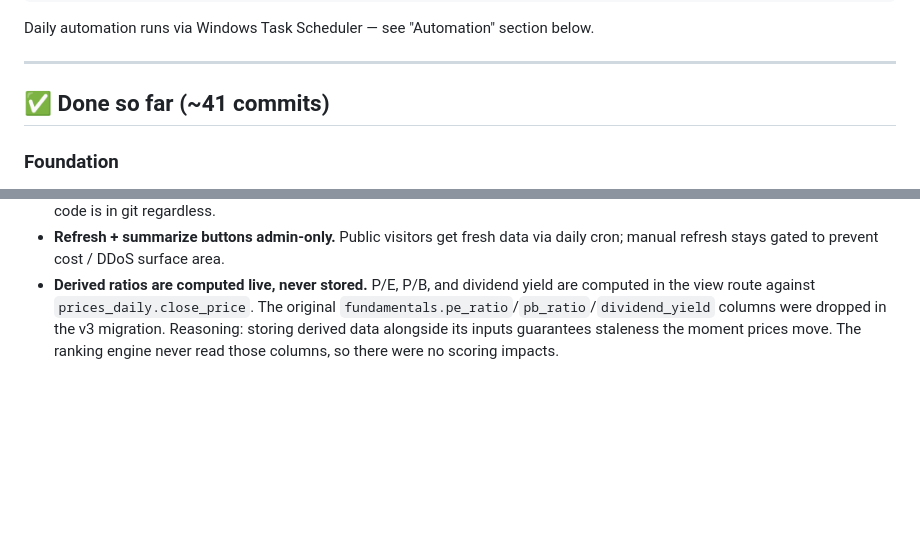
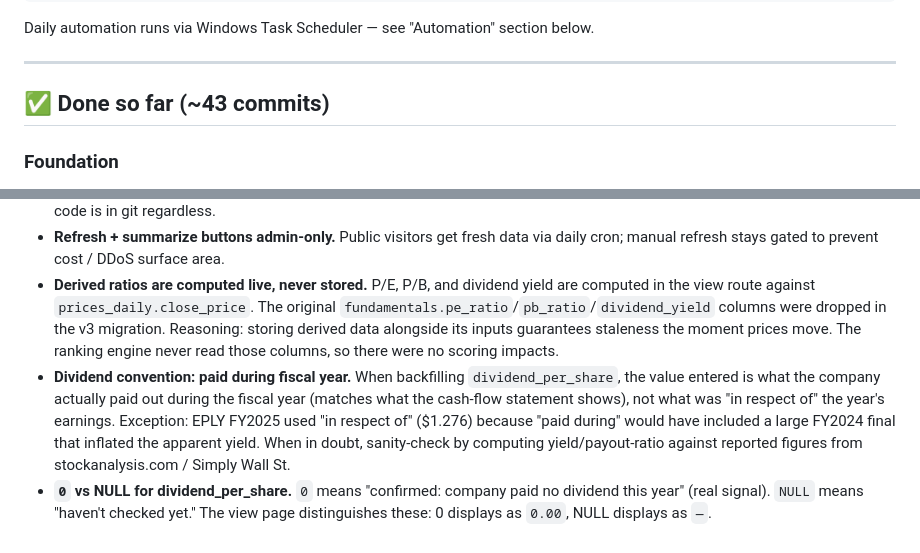
Before and after one commit to shavon195/jsedge, a Markdown page: NEXT.md, 2 parts joined by grey strips. GitHub-like rendering; blank space fills up the shorter version.

```diff
--- a/NEXT.md
+++ b/NEXT.md
@@ -12,7 +12,7 @@ Daily automation runs via Windows Task Scheduler — see "Automation" section be
 
 ---
 
-## ✅ Done so far (~41 commits)
+## ✅ Done so far (~43 commits)
 
 ### Foundation
 - FastAPI server with 5 tabs (JSE / News / Trading / Watchlist / Fundamentals)
@@ -226,3 +250,5 @@ python scripts/find_stock.py first
 - **Fundamentals data entry deferred to LAST** before deploy — chat sessions can fragment during long data entry, but framework code is in git regardless.
 - **Refresh + summarize buttons admin-only.** Public visitors get fresh data via daily cron; manual refresh stays gated to prevent cost / DDoS surface area.
 - **Derived ratios are computed live, never stored.** P/E, P/B, and dividend yield are computed in the view route against `prices_daily.close_price`. The original `fundamentals.pe_ratio`/`pb_ratio`/`dividend_yield` columns were dropped in the v3 migration. Reasoning: storing derived data alongside its inputs guarantees staleness the moment prices move. The ranking engine never read those columns, so there were no scoring impacts.
+- **Dividend convention: paid during fiscal year.** When backfilling `dividend_per_share`, the value entered is what the company actually paid out during the fiscal year (matches what the cash-flow statement shows), not what was "in respect of" the year's earnings. Exception: EPLY FY2025 used "in respect of" ($1.276) because "paid during" would have included a large FY2024 final that inflated the apparent yield. When in doubt, sanity-check by computing yield/payout-ratio against reported figures from stockanalysis.com / Simply Wall St.
+- **`0` vs NULL for dividend_per_share.** `0` means "confirmed: company paid no dividend this year" (real signal). `NULL` means "haven't checked yet." The view page distinguishes these: 0 displays as `0.00`, NULL displays as `—`.
```
Also changed, not shown: other parts of NEXT.md (+43 -19 lines).
